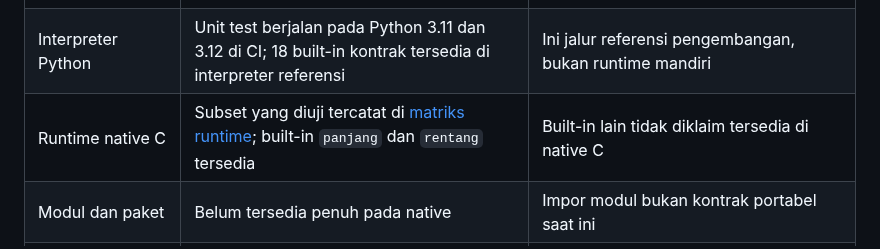
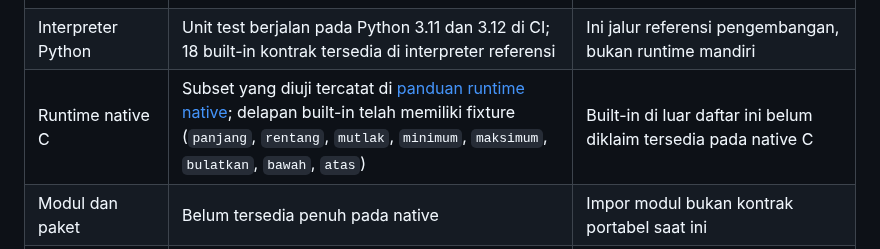
Before and after one commit to rllibo833-sudo/pusingcuk, a Markdown page: docs/COMPATIBILITY.md, the part around the change. Rendered like a GitHub page.

Commit message:
docs: align semantic contracts with tested native subset

```diff
--- a/docs/COMPATIBILITY.md
+++ b/docs/COMPATIBILITY.md
@@ -23,7 +23,7 @@ Pusingcuk harus mudah dimulai oleh pemula, tetap dapat dipakai untuk proyek seri
 | Android melalui Termux | Ada skrip instalasi dan panduan | Pengujian perangkat fisik masih perlu dilakukan |
 | Windows / macOS | Belum menjadi target native yang terverifikasi | Jangan menjanjikan kompatibilitas native sebelum ada CI dan tes platform |
 | Interpreter Python | Unit test berjalan pada Python 3.11 dan 3.12 di CI; 18 built-in kontrak tersedia di interpreter referensi | Ini jalur referensi pengembangan, bukan runtime mandiri |
-| Runtime native C | Subset yang diuji tercatat di [matriks runtime](NATIVE_RUNTIME.md); built-in `panjang` dan `rentang` tersedia | Built-in lain tidak diklaim tersedia di native C |
+| Runtime native C | Subset yang diuji tercatat di [panduan runtime native](NATIVE_RUNTIME.md); delapan built-in telah memiliki fixture (`panjang`, `rentang`, `mutlak`, `minimum`, `maksimum`, `bulatkan`, `bawah`, `atas`) | Built-in di luar daftar ini belum diklaim tersedia pada native C |
 | Modul dan paket | Belum tersedia penuh pada native | Impor modul bukan kontrak portabel saat ini |
 | UTF-8 | Berkas sumber dibaca sebagai teks UTF-8 pada CLI Python; native menangani sebagian operasi UTF-8 | Validasi UTF-8 penuh, normalisasi, dan semantik Unicode lintas runtime belum dijamin |
 | File, jaringan, database | Belum ada pustaka standar lintas runtime yang lengkap | Gunakan hanya API yang secara eksplisit tersedia pada runtime target |
```
